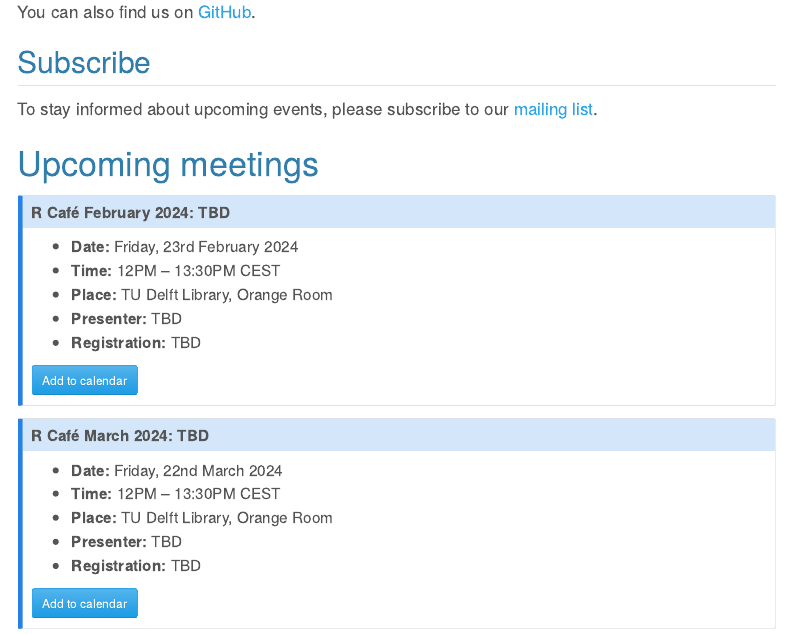
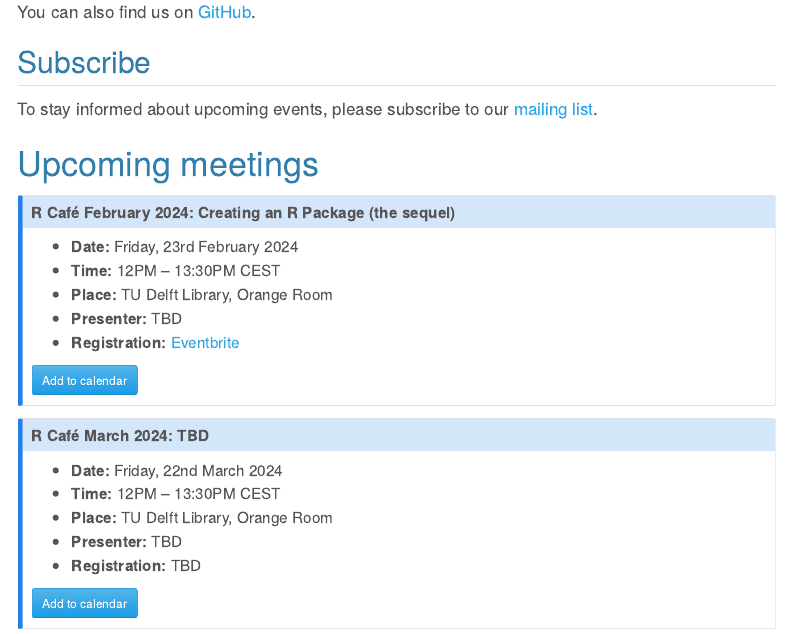
Before and after one commit to Delft-RCafe/home, a Quarto document (index.qmd): the page in a window 1100 px wide, from 5430 px down. Rendered offline with R 4.5, knitr and Pandoc in place of Quarto, with nearby package versions; some code elsewhere in the file could not run offline; menus at the side of the page are left out.

Commit message:
add february details

```diff
--- a/index.qmd
+++ b/index.qmd
@@ -317,13 +317,13 @@ To stay informed about upcoming events, please subscribe to our [mailing list](h
 
 ::: {.callout-note icon=false}
 
-## R Café February 2024: **TBD**
+## R Café February 2024: **Creating an R Package (the sequel)**
 
 - **Date:** Friday, 23rd February 2024
 - **Time:** 12PM – 13:30PM CEST
 - **Place:** TU Delft Library, Orange Room
 - **Presenter:** TBD
-- **Registration:** TBD
+- **Registration:** [Eventbrite](https://www.eventbrite.nl/e/creating-r-packages-the-sequel-tickets-808823682407)
 
 
 <a href='outlook/Rcafe-feb2024.ics' download="R-Cafe">
```
